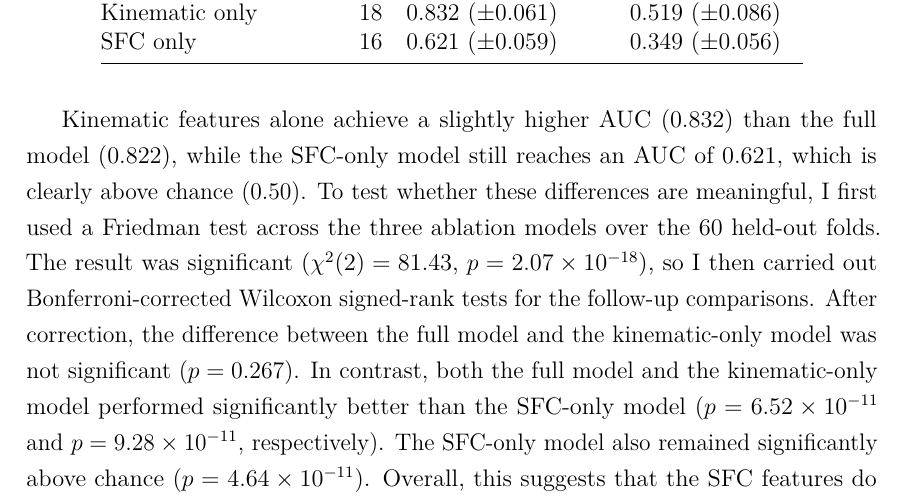
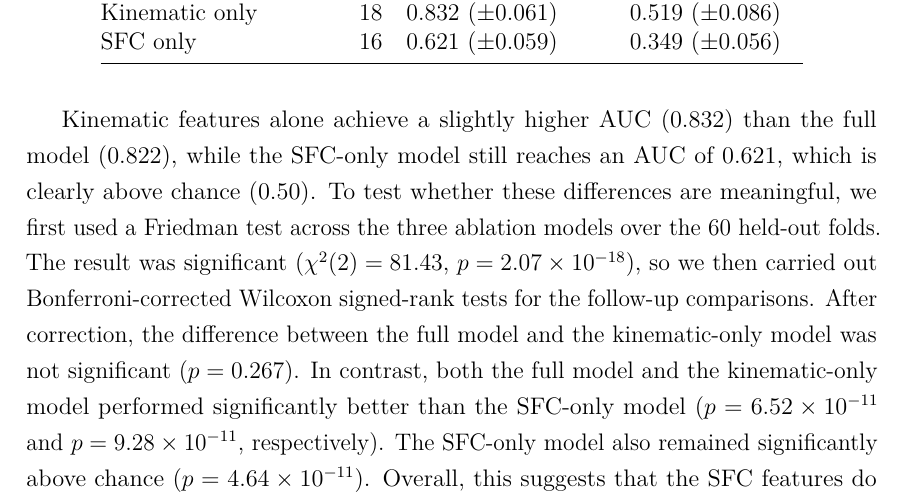
Before and after one commit to arsulesandy/cutin-risk-analysis, a LaTeX thesis (latex/main.tex): part of page 51 of 74, cut so that both start at the same text. Compiled offline with pdfLaTeX.

Commit message:
Update main.tex

```diff
--- a/latex/main.tex
+++ b/latex/main.tex
@@ -1167,7 +1167,7 @@ Context signatures & -- & 1,421,980 & Frame-level signatures for 10,023 events.
         \end{tabular}
     \end{table}
 
-    Kinematic features alone achieve a slightly higher AUC (0.832) than the full model (0.822), while the SFC-only model still reaches an AUC of 0.621, which is clearly above chance (0.50). To test whether these differences are meaningful, I first used a Friedman test across the three ablation models over the 60 held-out folds. The result was significant ($\chi^2(2)=81.43$, $p = 2.07 \times 10^{-18}$), so I then carried out Bonferroni-corrected Wilcoxon signed-rank tests for the follow-up comparisons. After correction, the difference between the full model and the kinematic-only model was not significant ($p = 0.267$). In contrast, both the full model and the kinematic-only model performed significantly better than the SFC-only model ($p = 6.52 \times 10^{-11}$ and $p = 9.28 \times 10^{-11}$, respectively). The SFC-only model also remained significantly above chance ($p = 4.64 \times 10^{-11}$). Overall, this suggests that the SFC features do contain useful predictive information, but most of the predictive signal is already captured by the kinematic features.
+    Kinematic features alone achieve a slightly higher AUC (0.832) than the full model (0.822), while the SFC-only model still reaches an AUC of 0.621, which is clearly above chance (0.50). To test whether these differences are meaningful, we first used a Friedman test across the three ablation models over the 60 held-out folds. The result was significant ($\chi^2(2)=81.43$, $p = 2.07 \times 10^{-18}$), so we then carried out Bonferroni-corrected Wilcoxon signed-rank tests for the follow-up comparisons. After correction, the difference between the full model and the kinematic-only model was not significant ($p = 0.267$). In contrast, both the full model and the kinematic-only model performed significantly better than the SFC-only model ($p = 6.52 \times 10^{-11}$ and $p = 9.28 \times 10^{-11}$, respectively). The SFC-only model also remained significantly above chance ($p = 4.64 \times 10^{-11}$). Overall, this suggests that the SFC features do contain useful predictive information, but most of the predictive signal is already captured by the kinematic features.
 
     \paragraph{Point-biserial correlations.}
     The strongest individual predictors are decision-stage THW$_{\min}$ ($r=-0.34$) and decision-stage DHW$_{\min}$ ($r=-0.31$), both negatively correlated with risk: smaller pre-onset gaps predict riskier outcomes.
```
